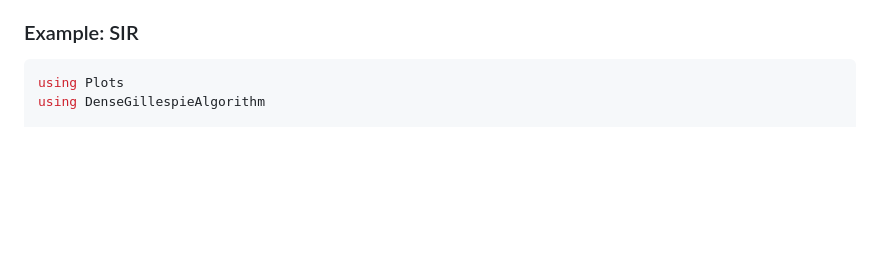
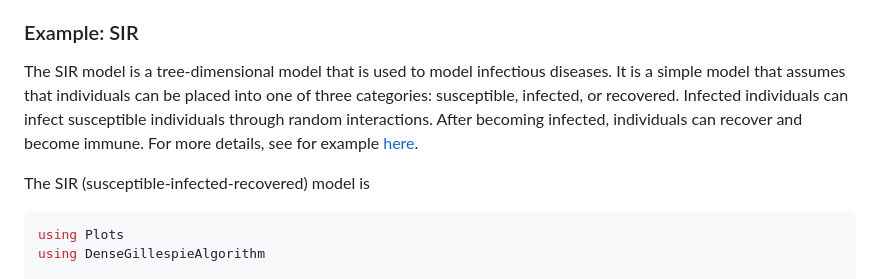
Before and after one commit to roccminton/DenseGillespieAlgorithm.jl, a Markdown page: README.md, the part around the change. Drawn GitHub-style; blank space fills up the shorter version.

Commit message:
Update README.md (added description for SIR)

````diff
--- a/README.md
+++ b/README.md
@@ -40,7 +40,9 @@ This will install the latest stable version of the package and all required depe
 The following minimal working example demonstrates the use of  **DenseGillespieAlgorithm.jl** for the simulation of a simple SIR model. It should be noted that the framework was not designed for such simple systems. However, the [JumpProcesses.jl](https://docs.sciml.ai/JumpProcesses/stable/) within the SciML ecosystem offers greater flexibility, features and speed for these kinds of problems. The **DenseGillespieAlgorithm.jl** is optimised for high-dimensional systems. For further insight into the simulation framework and its applications, please refer to the accompanying [documentation](https://roccminton.github.io/DenseGillespieAlgorithm.jl/stable).
 
 ### Example: SIR
+The SIR model is a tree-dimensional model that is used to model infectious diseases. It is a simple model that assumes that individuals can be placed into one of three categories: susceptible, infected, or recovered. Infected individuals can infect susceptible individuals through random interactions. After becoming infected, individuals can recover and become immune. For more details, see for example [here](https://people.wku.edu/lily.popova.zhuhadar/).
 
+The SIR (susceptible-infected-recovered) model is
 ```julia
 using Plots
 using DenseGillespieAlgorithm
````
